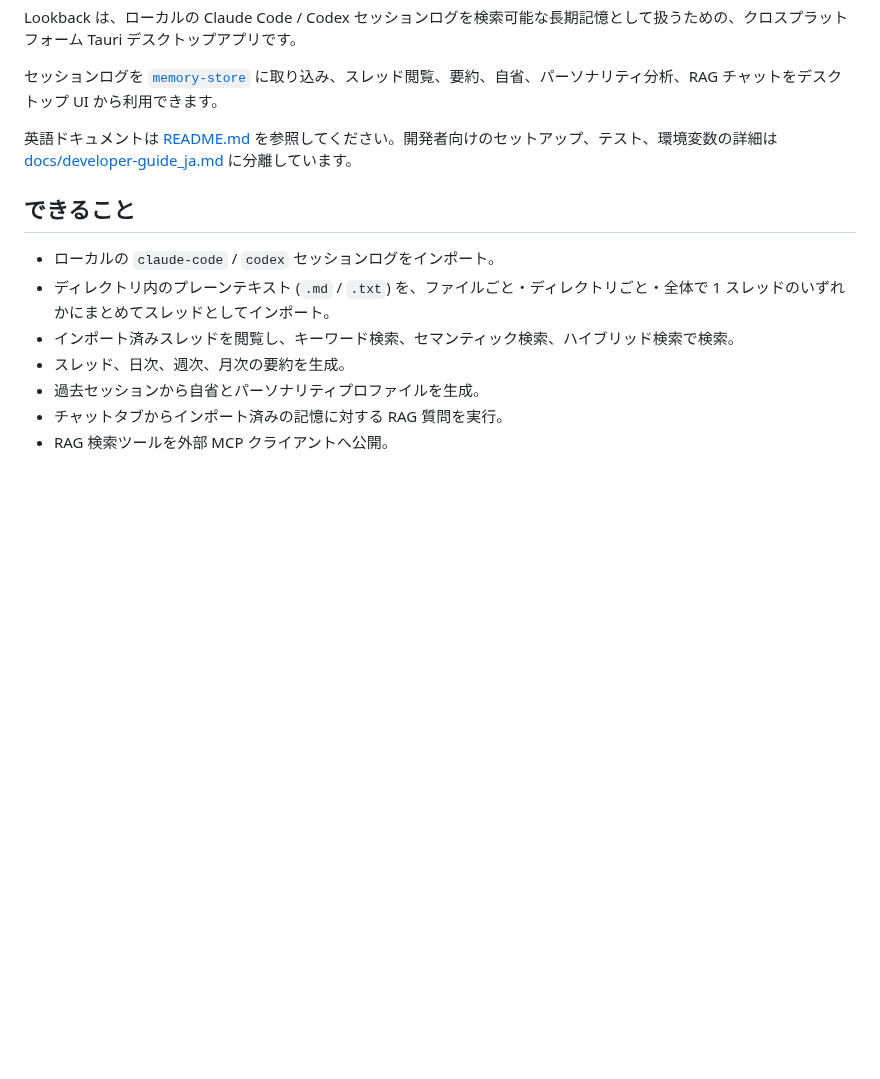
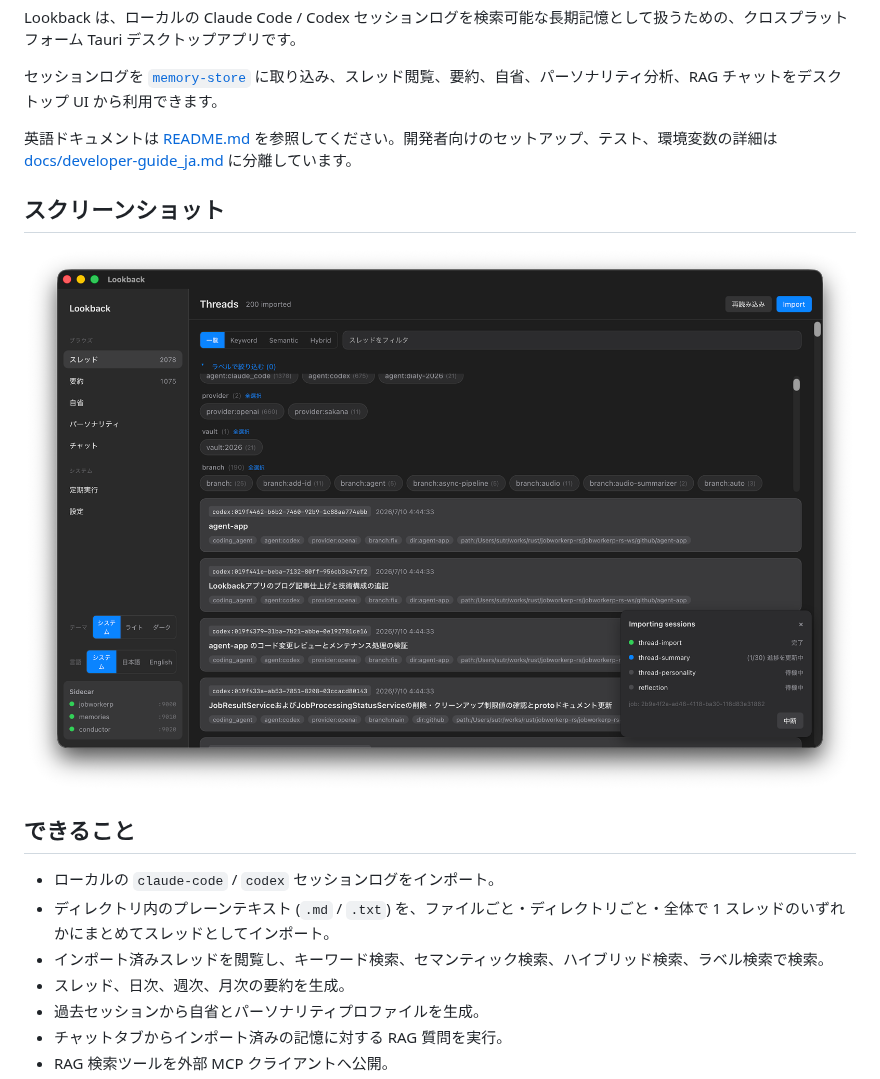
Before and after one commit to jobworkerp-rs/Lookback, a Markdown page: README_ja.md, the part around the change. Drawn GitHub-style; pictures changed too: docs/thread2.png (added); blank space fills up the shorter version.

```diff
--- a/README_ja.md
+++ b/README_ja.md
@@ -6,11 +6,15 @@ Lookback は、ローカルの Claude Code / Codex セッションログを検
 
 英語ドキュメントは [README.md](README.md) を参照してください。開発者向けのセットアップ、テスト、環境変数の詳細は [docs/developer-guide_ja.md](docs/developer-guide_ja.md) に分離しています。
 
+## スクリーンショット
+
+![インポート済みセッション、ラベル絞り込み、インポート進捗を表示している Lookback のスレッドタブ。](docs/thread2.png)
+
 ## できること
 
 - ローカルの `claude-code` / `codex` セッションログをインポート。
 - ディレクトリ内のプレーンテキスト (`.md` / `.txt`) を、ファイルごと・ディレクトリごと・全体で 1 スレッドのいずれかにまとめてスレッドとしてインポート。
-- インポート済みスレッドを閲覧し、キーワード検索、セマンティック検索、ハイブリッド検索で検索。
+- インポート済みスレッドを閲覧し、キーワード検索、セマンティック検索、ハイブリッド検索、ラベル検索で検索。
 - スレッド、日次、週次、月次の要約を生成。
 - 過去セッションから自省とパーソナリティプロファイルを生成。
 - チャットタブからインポート済みの記憶に対する RAG 質問を実行。
```
Also changed, not shown: README.md (+4 -0 lines), docs/thread1.png (added).
